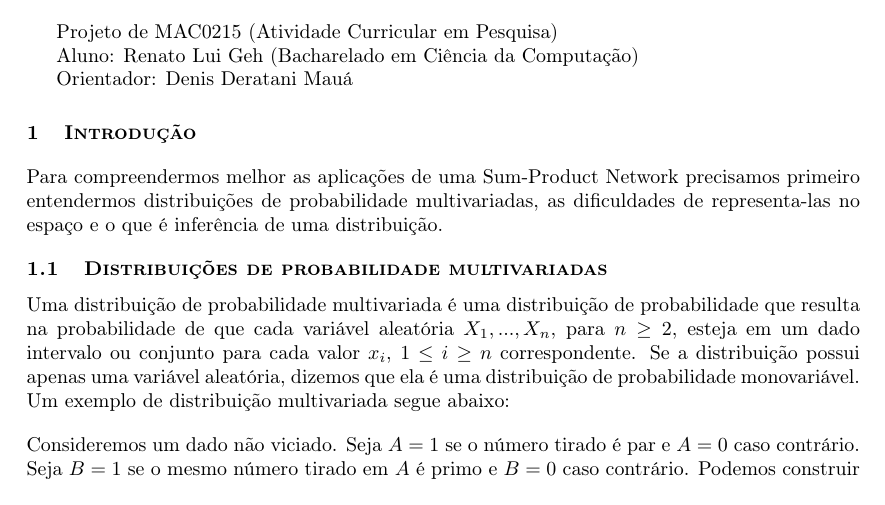
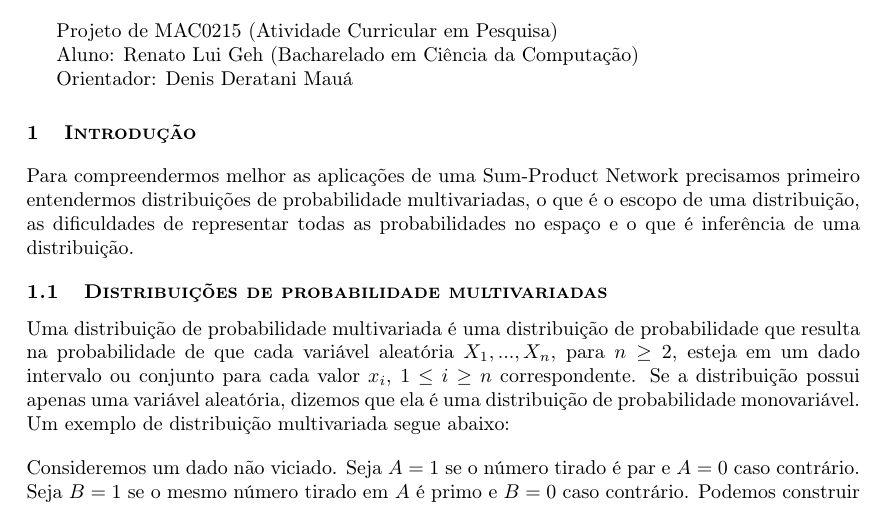
Before and after one commit to RenatoGeh/mac0215, a LaTeX document (doc/project/relatorio.tex): part of page 1 of 4, cut so that both start at the same text. Compiled offline with pdfLaTeX.

Commit message:
Introdução.

```diff
--- a/doc/project/relatorio.tex
+++ b/doc/project/relatorio.tex
@@ -54,8 +54,8 @@ Orientador: Denis Deratani Mauá
 
 \paragraph{
   Para compreendermos melhor as aplicações de uma Sum-Product Network precisamos primeiro entendermos distribuições
-de probabilidade multivariadas, as dificuldades de representa-las no espaço e o que é inferência de uma
-distribuição.
+de probabilidade multivariadas, o que é o escopo de uma distribuição, as dificuldades de representar todas as
+probabilidades no espaço e o que é inferência de uma distribuição.
 }
 
 \subsection{Distribuições de probabilidade multivariadas}
```
